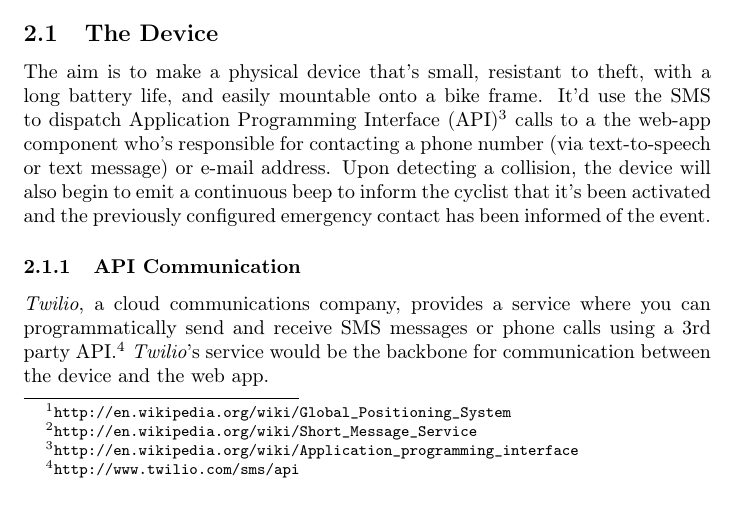
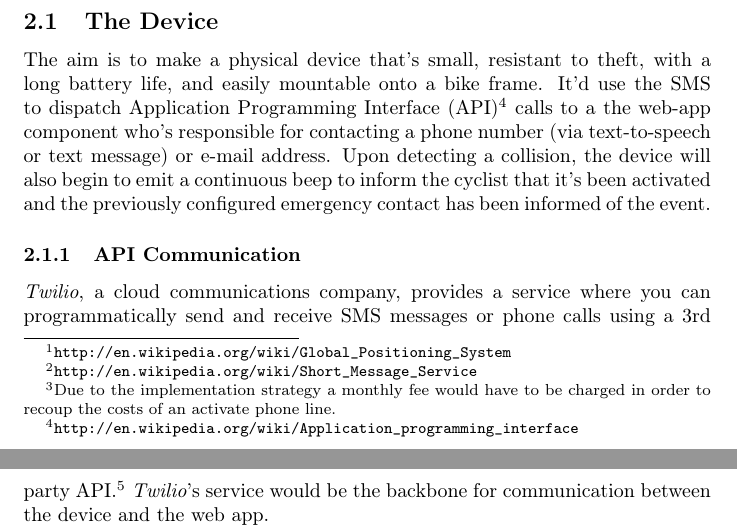
Before and after one commit to f3ndot/undergraduate-thesis, a LaTeX document (proposal.tex): part of page 2 of 4 before the commit and two parts of pages 2 and 3 of 4 after it, the two joined at a grey line, cut so that both start at the same text. Compiled offline with pdfLaTeX.

Commit message:
Add a footnote explaining monthly service fee

```diff
--- a/proposal.tex
+++ b/proposal.tex
@@ -26,7 +26,7 @@
 What the average cyclist needs is help to already be on the way while they orient themselves and try move to safe spot to rest, if they can.
 
 \section{A Tangible Solution}
-To this problem I propose a potential solution: \onstar. By using technological advances in the past decade, \onstar, at its core, would use the Global Positioning System (GPS)\footnote{\url{http://en.wikipedia.org/wiki/Global_Positioning_System}}, 3-dimensional accelerometers, and the Short Message Service (SMS)\footnote{\url{http://en.wikipedia.org/wiki/Short_Message_Service}} to detect a collision and immediately communicate with an emergency contact, providing the cyclist's location and other relevant data so that they receive the help they may so desperately need. It'd be a simple set-and-forget device, accessible to the average commuting cyclist for under \$100 and an additional trivial monthly service fee.
+To this problem I propose a potential solution: \onstar. By using technological advances in the past decade, \onstar, at its core, would use the Global Positioning System (GPS)\footnote{\url{http://en.wikipedia.org/wiki/Global_Positioning_System}}, 3-dimensional accelerometers, and the Short Message Service (SMS)\footnote{\url{http://en.wikipedia.org/wiki/Short_Message_Service}} to detect a collision and immediately communicate with an emergency contact, providing the cyclist's location and other relevant data so that they receive the help they may so desperately need. It'd be a simple set-and-forget device, accessible to the average commuting cyclist for under \$100 and an additional trivial monthly service fee.\footnote{Due to the implementation strategy a monthly fee would have to be charged in order to recoup the costs of an activate phone line.}
 
 The \onstar\ project would be comprised of two components: an embedded device (the device), and a web-application interface (the web app).
 
```
Also changed, not shown: proposal.pdf.
